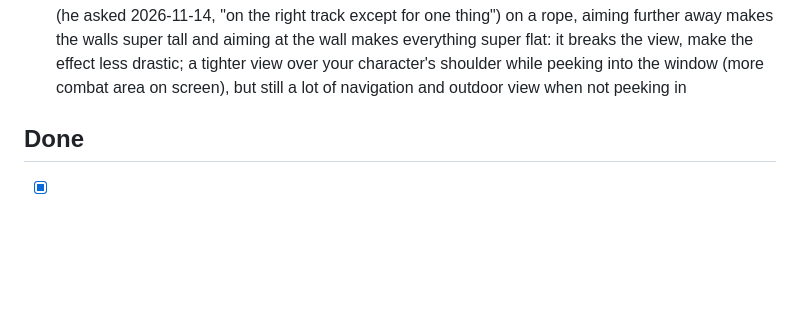
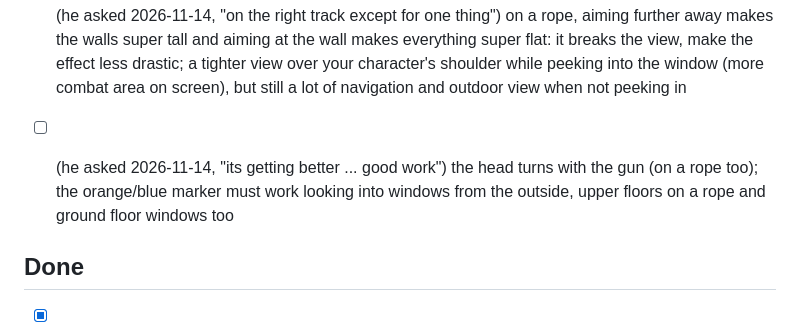
Before and after one commit to cblaney00/r62d, a Markdown page: r6-todo.md, the part around the change. Drawn GitHub-style; blank space fills up the shorter version.

Commit message:
Todo: head with gun, marker through windows

```diff
--- a/r6-todo.md
+++ b/r6-todo.md
@@ -25,6 +25,8 @@ Only ideas he asks for go in **To do** (added to the bottom). Claude never adds
 - [ ] (he asked 2026-11-14) even with the Mr. Popo style legs, the legs should have good, real biomechanics, like all the movement in the game should
 
 - [ ] (he asked 2026-11-14, "on the right track except for one thing") on a rope, aiming further away makes the walls super tall and aiming at the wall makes everything super flat: it breaks the view, make the effect less drastic; a tighter view over your character's shoulder while peeking into the window (more combat area on screen), but still a lot of navigation and outdoor view when not peeking in
+
+- [ ] (he asked 2026-11-14, "its getting better ... good work") the head turns with the gun (on a rope too); the orange/blue marker must work looking into windows from the outside, upper floors on a rope and ground floor windows too
 
 ## Done
 
```
